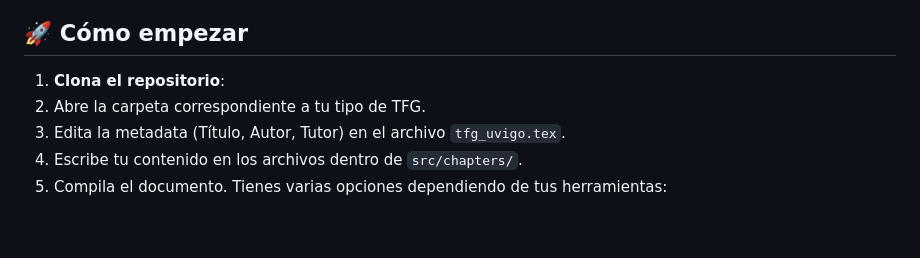
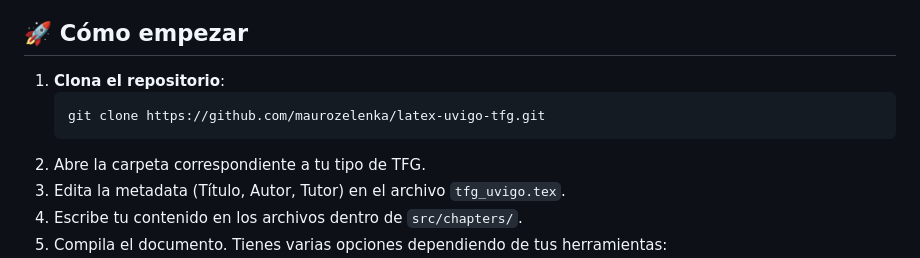
Before and after one commit to maurozelenka/latex-uvigo-tfg, a Markdown page: README.md, the part around the change. Rendered like a GitHub page; blank space fills up the shorter version.

Commit message:
Docs: Añadir comando de clonación al README

````diff
--- a/README.md
+++ b/README.md
@@ -27,6 +27,9 @@ El proyecto se divide en dos carpetas autónomas. Elige la que corresponda a tu
 ## 🚀 Cómo empezar
 
 1. **Clona el repositorio**:
+   ```bash
+   git clone https://github.com/maurozelenka/latex-uvigo-tfg.git
+   ```
 2. Abre la carpeta correspondiente a tu tipo de TFG.
 3. Edita la metadata (Título, Autor, Tutor) en el archivo `tfg_uvigo.tex`.
 4. Escribe tu contenido en los archivos dentro de `src/chapters/`.
````
